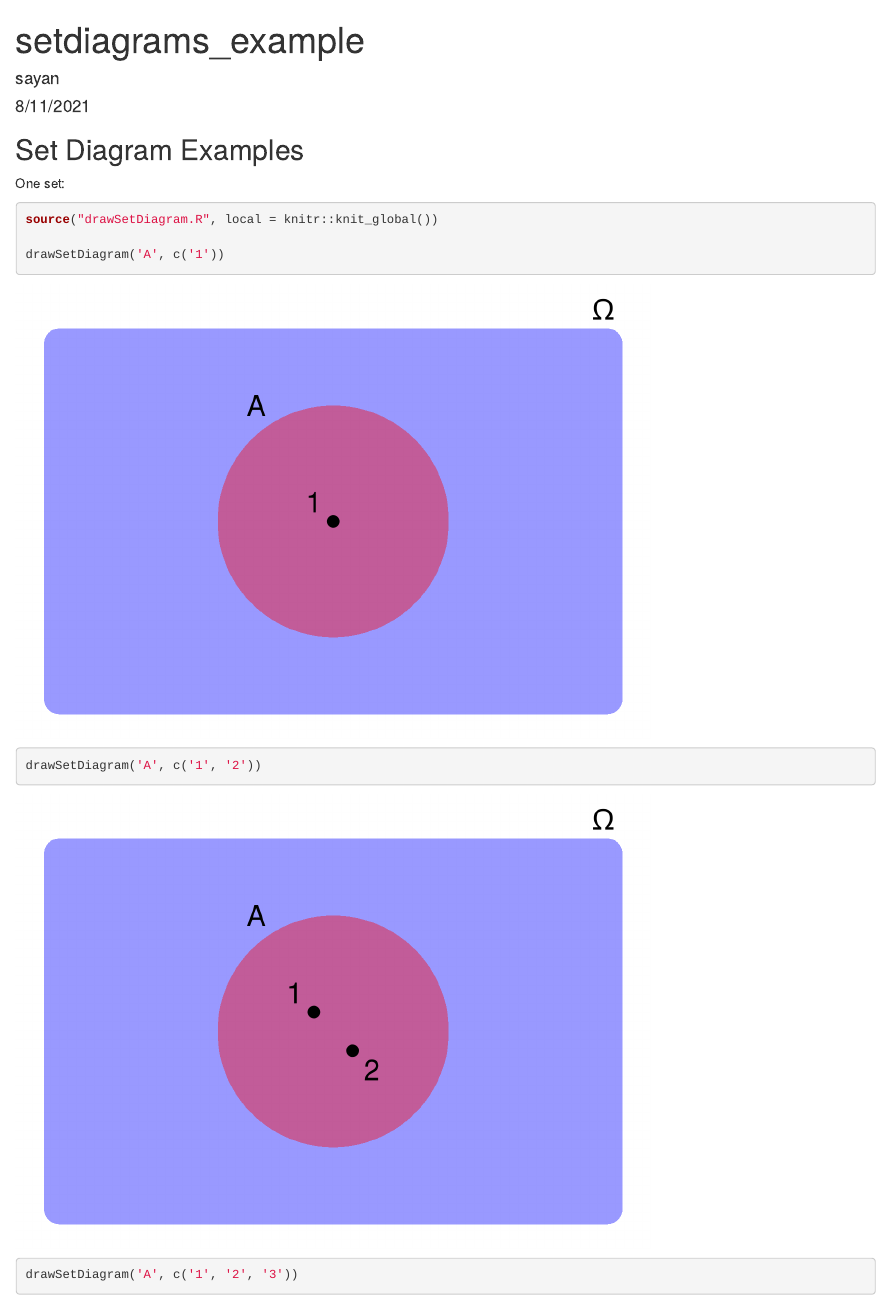
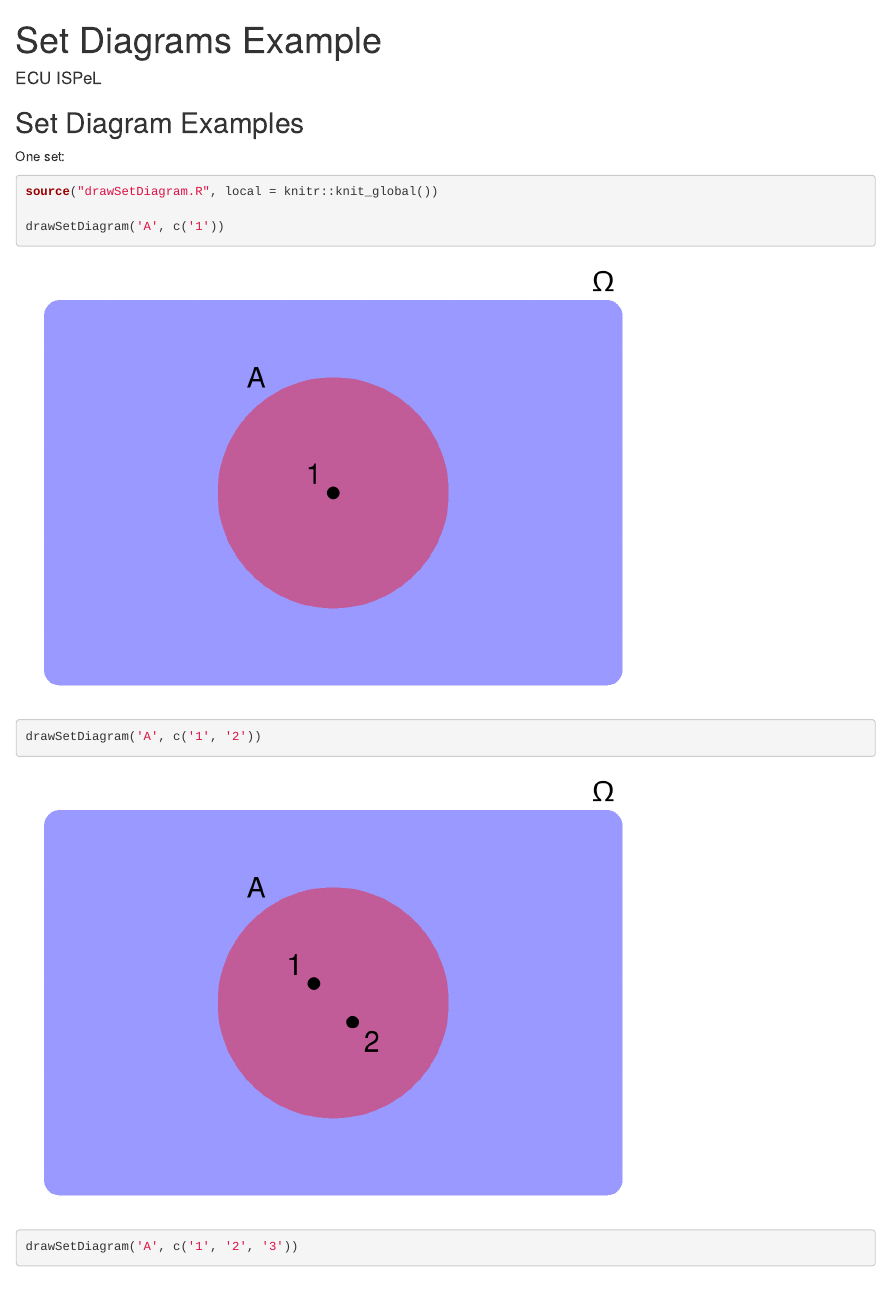
Before and after one commit to ISPEL-ECU/sets_visualization, an R Markdown document (setdiagrams_example.Rmd): the page in a window 1100 px wide, from its top. Rendered offline with R 4.5, knitr and Pandoc, with nearby package versions.

Commit message:
title+author

```diff
--- a/setdiagrams_example.Rmd
+++ b/setdiagrams_example.Rmd
@@ -1,7 +1,6 @@
 ---
-title: "setdiagrams_example"
-author: "sayan"
-date: "8/11/2021"
+title: "Set Diagrams Example"
+author: "ECU ISPeL"
 output: html_document
 ---
 
```
